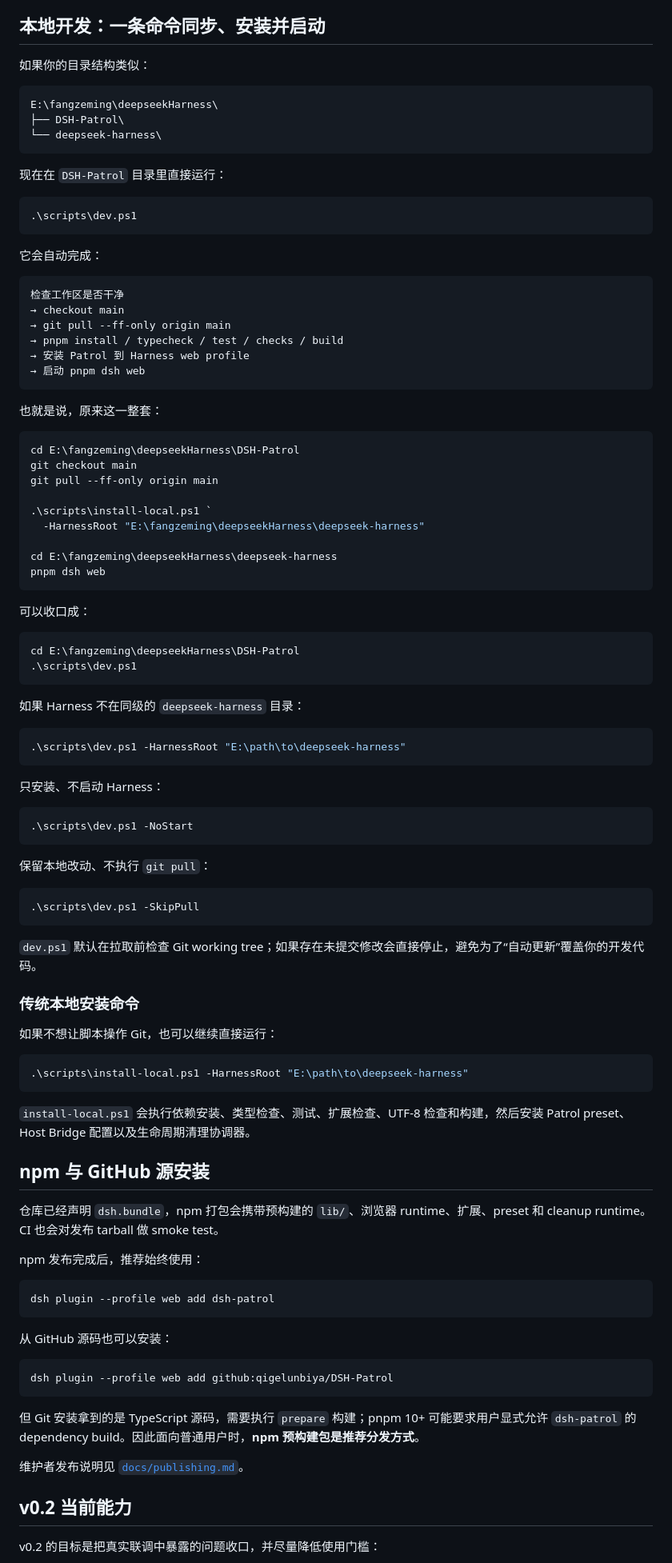
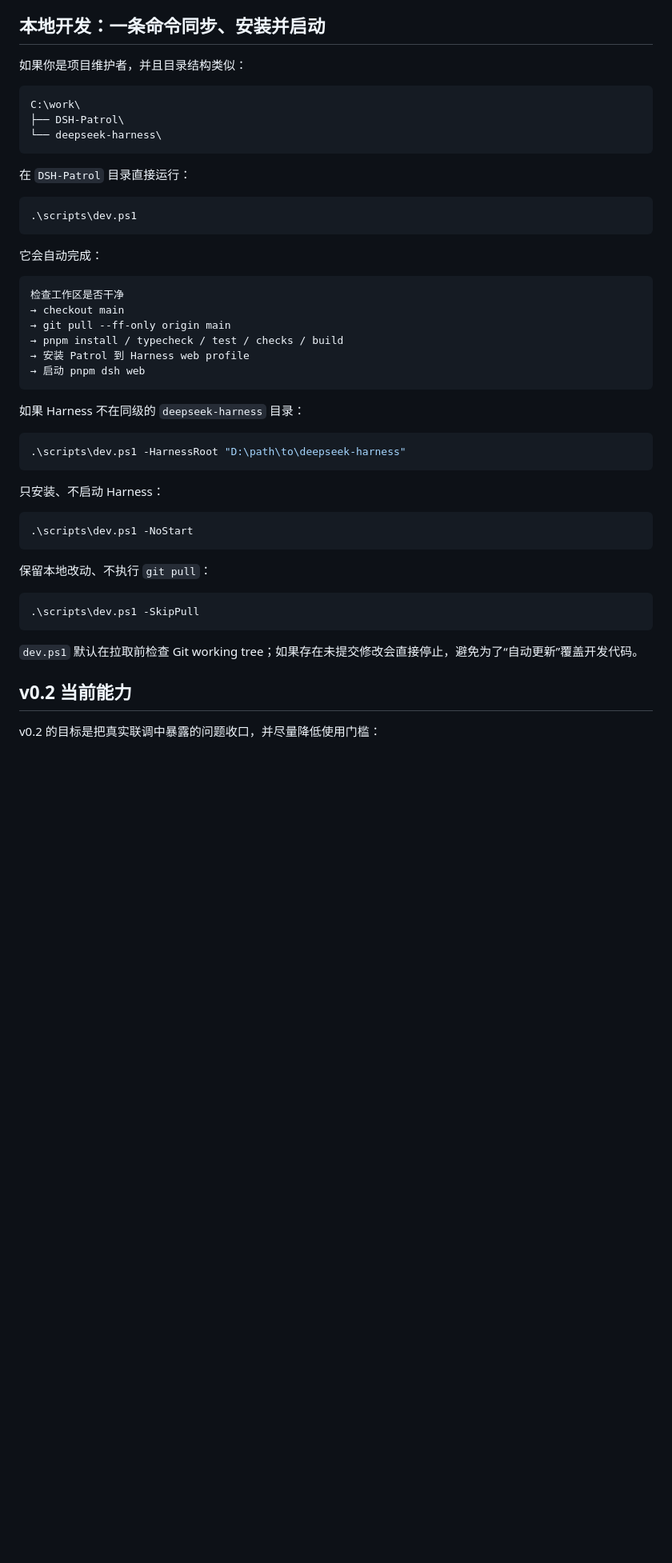
Before and after one commit to qigelunbiya/DSH-Patrol, a Markdown page: README.md, the part around one of its changes. Shown at 80% size. Drawn GitHub-style; blank space fills up the shorter version.

````diff
--- a/README.md
+++ b/README.md
@@ -126,15 +190,15 @@ Deterministic Runner
 
 ## 本地开发：一条命令同步、安装并启动
 
-如果你的目录结构类似：
+如果你是项目维护者，并且目录结构类似：
 
 ```text
-E:\fangzeming\deepseekHarness\
+C:\work\
 ├── DSH-Patrol\
 └── deepseek-harness\
 ```
 
-现在在 `DSH-Patrol` 目录里直接运行：
+在 `DSH-Patrol` 目录直接运行：
 
 ```powershell
 .\scripts\dev.ps1
@@ -151,31 +215,10 @@ E:\fangzeming\deepseekHarness\
 → 启动 pnpm dsh web
 ```
 
-也就是说，原来这一整套：
-
-```powershell
-cd E:\fangzeming\deepseekHarness\DSH-Patrol
-git checkout main
-git pull --ff-only origin main
-
-.\scripts\install-local.ps1 `
-  -HarnessRoot "E:\fangzeming\deepseekHarness\deepseek-harness"
-
-cd E:\fangzeming\deepseekHarness\deepseek-harness
-pnpm dsh web
-```
-
-可以收口成：
-
-```powershell
-cd E:\fangzeming\deepseekHarness\DSH-Patrol
-.\scripts\dev.ps1
-```
-
 如果 Harness 不在同级的 `deepseek-harness` 目录：
 
 ```powershell
-.\scripts\dev.ps1 -HarnessRoot "E:\path\to\deepseek-harness"
+.\scripts\dev.ps1 -HarnessRoot "D:\path\to\deepseek-harness"
 ```
 
 只安装、不启动 Harness：
@@ -190,37 +233,7 @@ cd E:\fangzeming\deepseekHarness\DSH-Patrol
 .\scripts\dev.ps1 -SkipPull
 ```
 
-`dev.ps1` 默认在拉取前检查 Git working tree；如果存在未提交修改会直接停止，避免为了“自动更新”覆盖你的开发代码。
-
-### 传统本地安装命令
-
-如果不想让脚本操作 Git，也可以继续直接运行：
-
-```powershell
-.\scripts\install-local.ps1 -HarnessRoot "E:\path\to\deepseek-harness"
-```
-
-`install-local.ps1` 会执行依赖安装、类型检查、测试、扩展检查、UTF-8 检查和构建，然后安装 Patrol preset、Host Bridge 配置以及生命周期清理协调器。
-
-## npm 与 GitHub 源安装
-
-仓库已经声明 `dsh.bundle`，npm 打包会携带预构建的 `lib/`、浏览器 runtime、扩展、preset 和 cleanup runtime。CI 也会对发布 tarball 做 smoke test。
-
-npm 发布完成后，推荐始终使用：
-
-```bash
-dsh plugin --profile web add dsh-patrol
-```
-
-从 GitHub 源码也可以安装：
-
-```bash
-dsh plugin --profile web add github:qigelunbiya/DSH-Patrol
-```
-
-但 Git 安装拿到的是 TypeScript 源码，需要执行 `prepare` 构建；pnpm 10+ 可能要求用户显式允许 `dsh-patrol` 的 dependency build。因此面向普通用户时，**npm 预构建包是推荐分发方式**。
-
-维护者发布说明见 [`docs/publishing.md`](docs/publishing.md)。
+`dev.ps1` 默认在拉取前检查 Git working tree；如果存在未提交修改会直接停止，避免为了“自动更新”覆盖开发代码。
 
 ## v0.2 当前能力
 
````
Also changed, not shown: other parts of README.md (+102 -54 lines).
